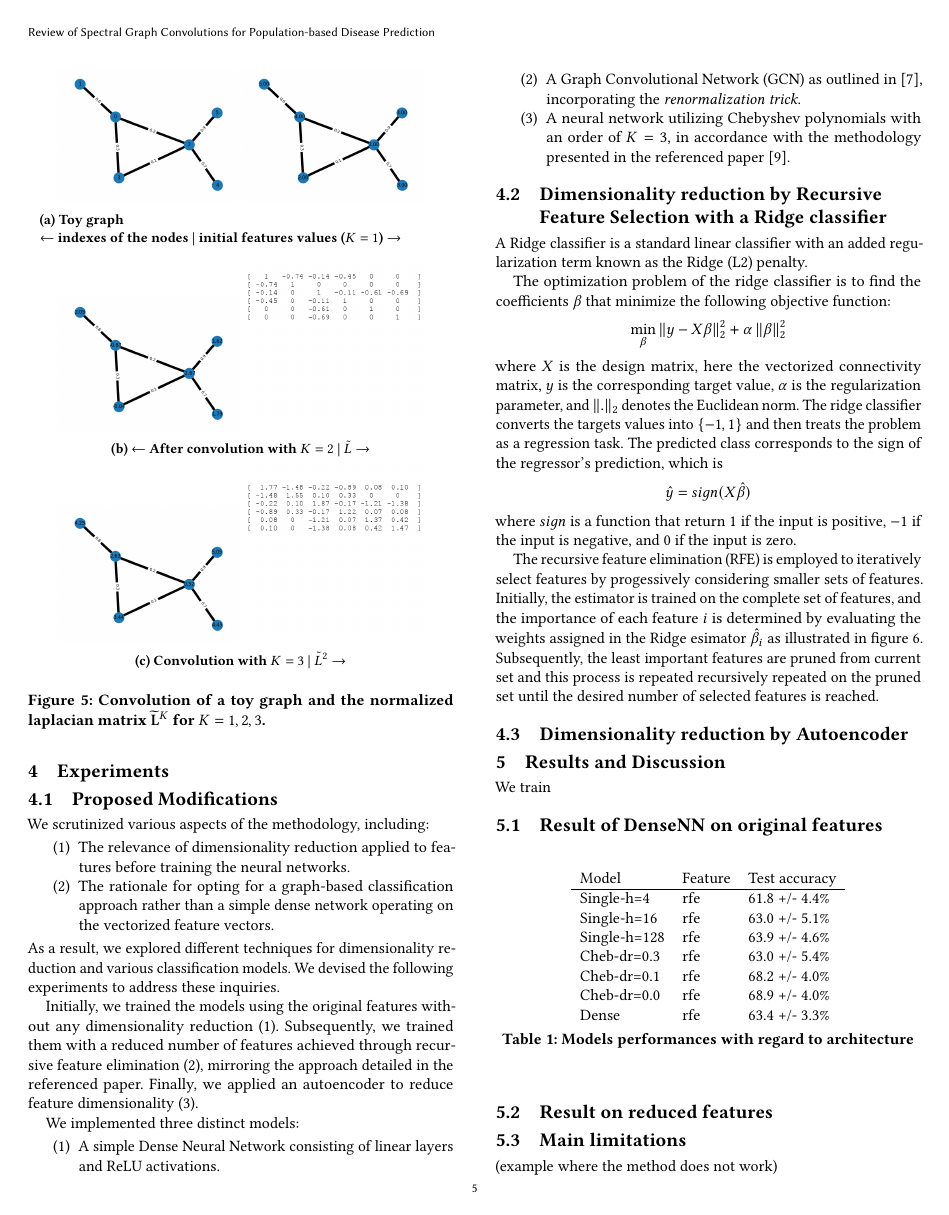
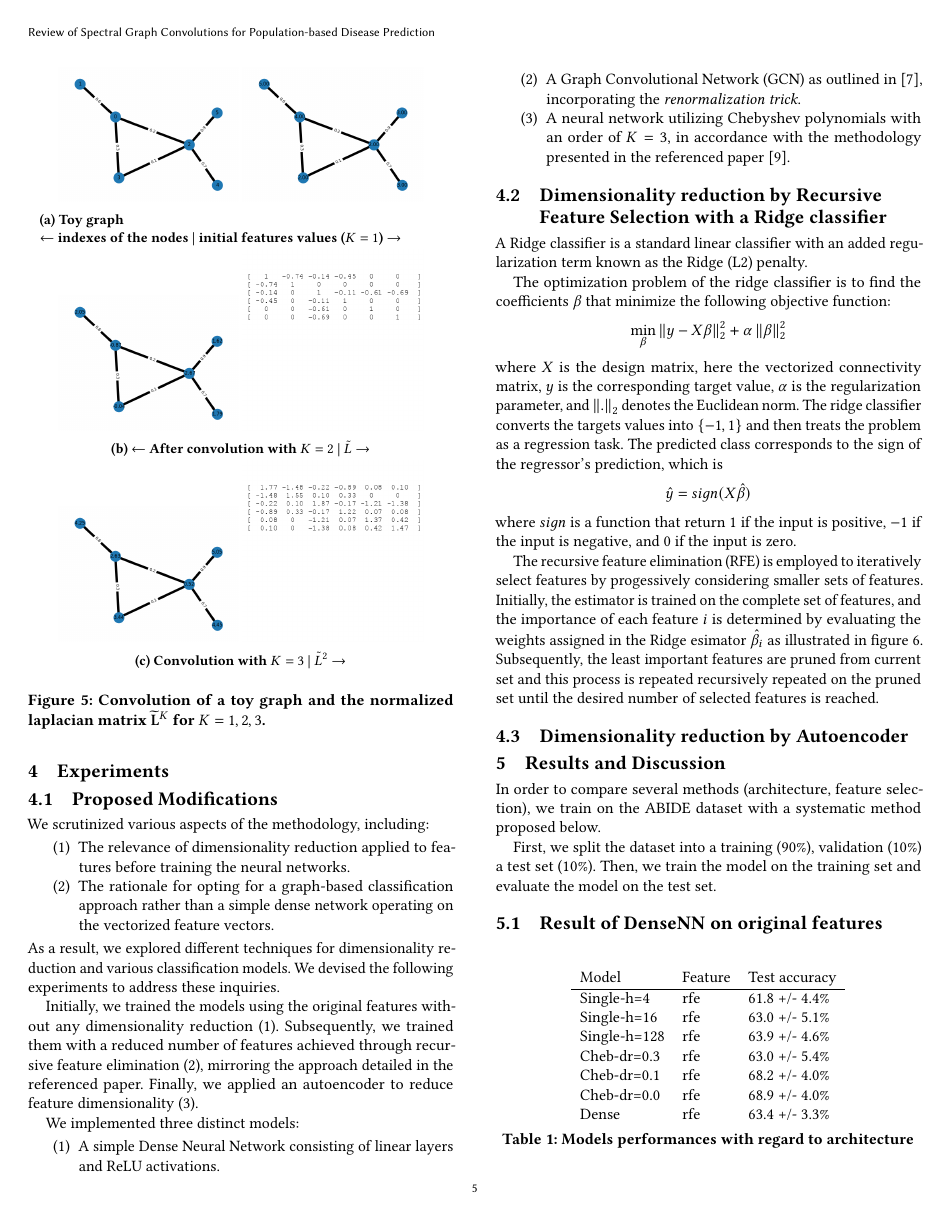
Before and after one commit to balthazarneveu/spectral_graph_convolutions, a LaTeX paper (report/report.tex, which reads report/content/5discussion.tex): page 5 of 6. Compiled offline with pdfLaTeX.

Commit message:
start discussions

```diff
--- a/report/content/5discussion.tex
+++ b/report/content/5discussion.tex
@@ -1,7 +1,9 @@
+\section{Results and Discussion}
+In order to compare several methods (architecture, feature selection), we train on the ABIDE dataset
+with a systematic method proposed below.
 
-\section{Results and Discussion}
-
-We train
+First, we split the dataset into a training (90\%), validation (10\%) a test set (10\%).
+Then, we train the model on the training set and evaluate the model on the test set.
 
 \subsection{Result of DenseNN on original features}
 
```
